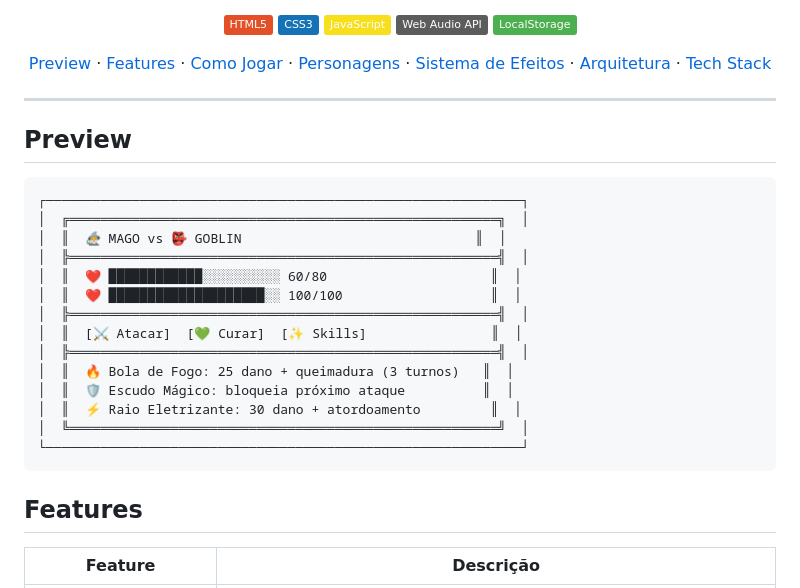
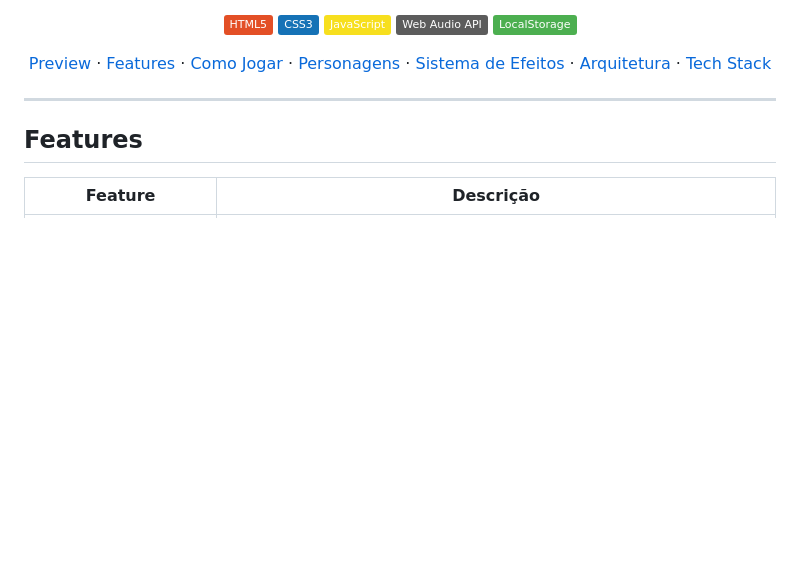
Before and after one commit to urubuz/Jogo_1_Semestre, a Markdown page: README.md, the part around the change. Drawn GitHub-style; badges without logos; blank space fills up the shorter version.

````diff
--- a/README.md
+++ b/README.md
@@ -27,25 +27,6 @@
 </p>
 
 ---
-
-## Preview
-
-```
-┌─────────────────────────────────────────────────────────────┐
-│  ╔═══════════════════════════════════════════════════════╗  │
-│  ║  🧙‍♂️ MAGO vs 👺 GOBLIN                              ║  │
-│  ╠═══════════════════════════════════════════════════════╣  │
-│  ║  ❤️ ████████████░░░░░░░░░░ 60/80                     ║  │
-│  ║  ❤️ ████████████████████░░ 100/100                   ║  │
-│  ╠═══════════════════════════════════════════════════════╣  │
-│  ║  [⚔️ Atacar]  [💚 Curar]  [✨ Skills]                ║  │
-│  ╠═══════════════════════════════════════════════════════╣  │
-│  ║  🔥 Bola de Fogo: 25 dano + queimadura (3 turnos)   ║  │
-│  ║  🛡️ Escudo Mágico: bloqueia próximo ataque          ║  │
-│  ║  ⚡ Raio Eletrizante: 30 dano + atordoamento         ║  │
-│  ╚═══════════════════════════════════════════════════════╝  │
-└─────────────────────────────────────────────────────────────┘
-```
 
 ## Features
 
````
